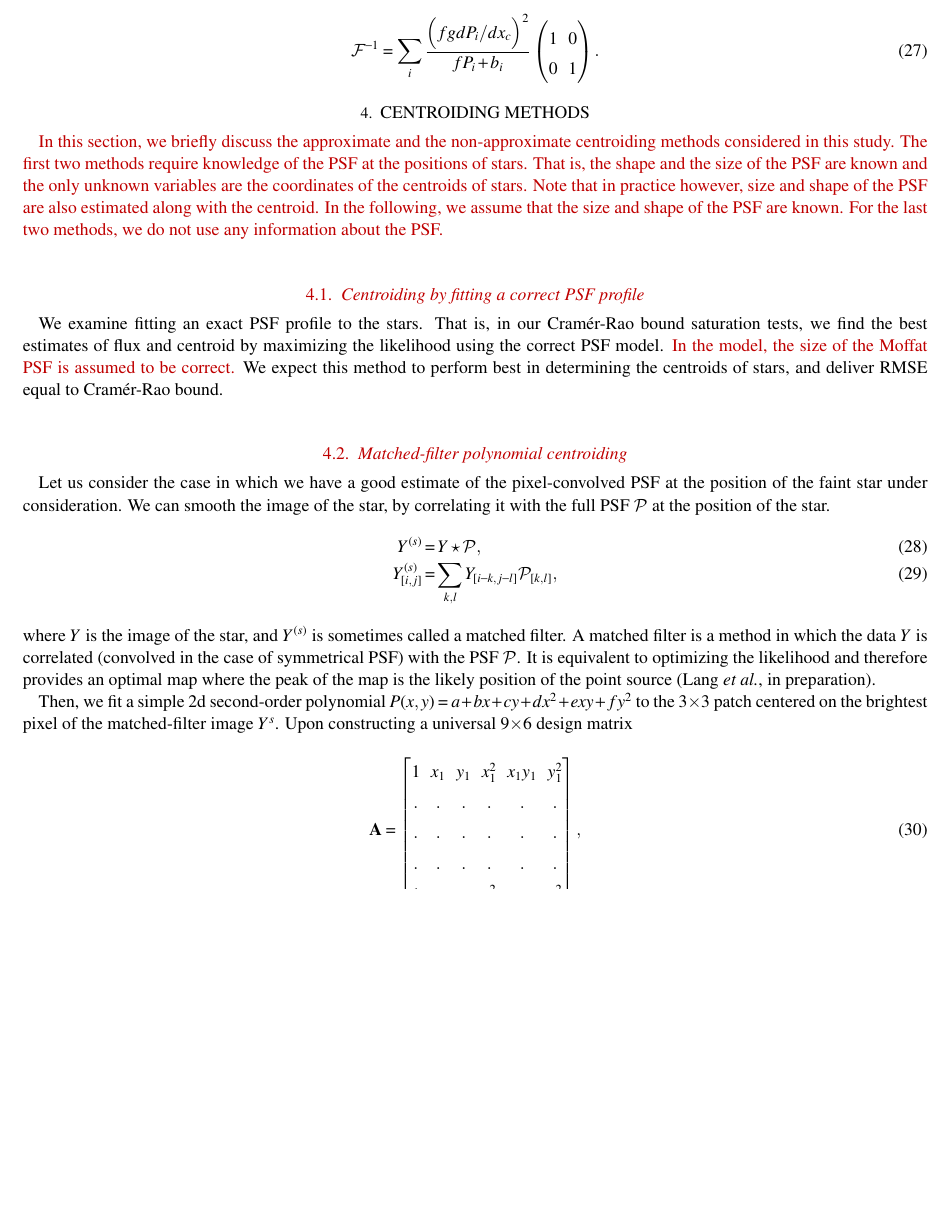
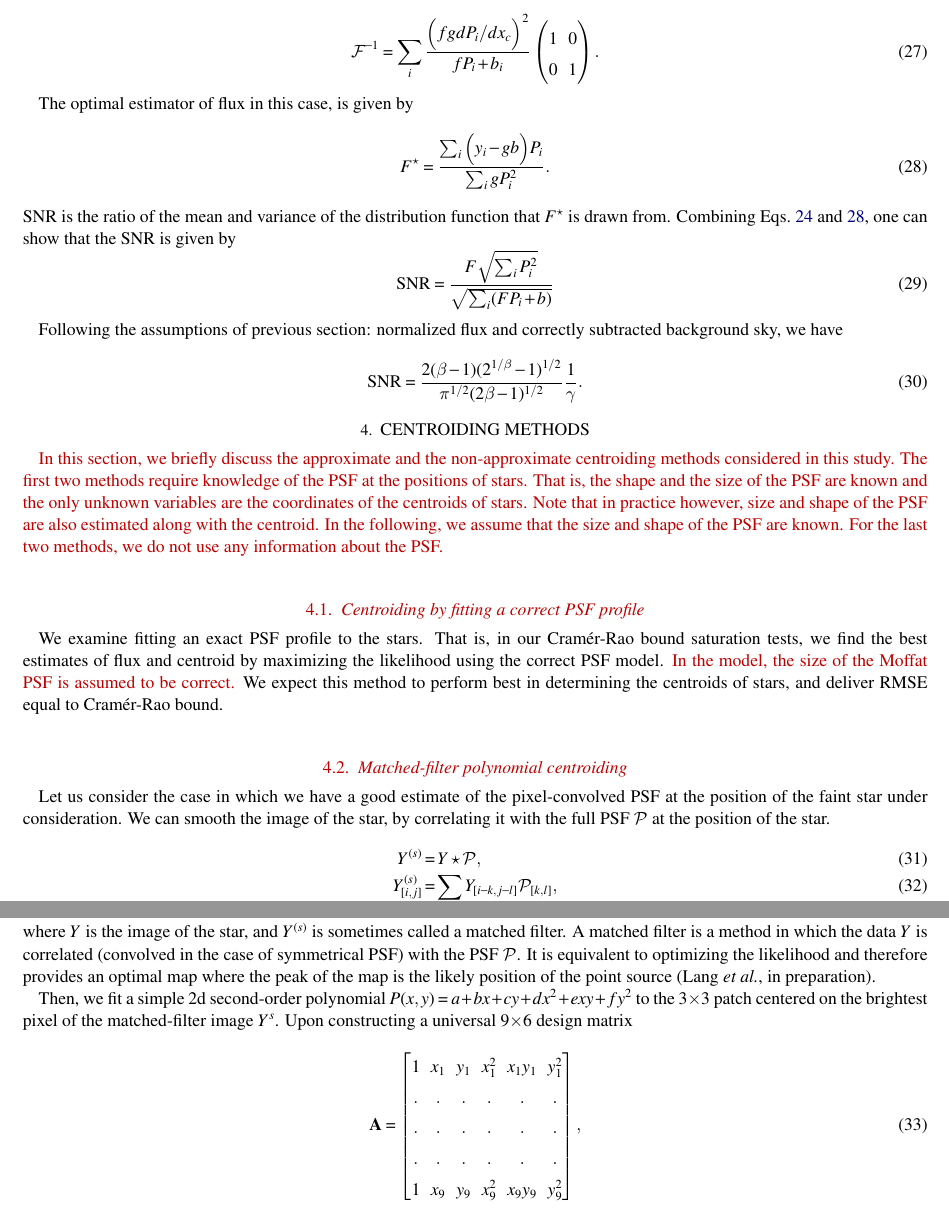
Before and after one commit to mjvakili/centerer, a LaTeX paper (ms/revision2/main.tex): part of page 6 of 18 before the commit and two parts of pages 6 and 7 of 19 after it, the two joined at a grey line, cut so that both start at the same text, the shorter picture padded with empty space. Compiled offline with pdfLaTeX; a LaTeX package or settings file that is missing is left out.

Commit message:
adding more words to Poisson likelihood

```diff
--- a/ms/revision2/main.tex
+++ b/ms/revision2/main.tex
@@ -412,6 +413,22 @@ It can be shown that with the choice of Poisson likelihood (Eq~\ref{eq:poisson_l
 \label{crlbmoffat}
 \eeq
 
+The optimal estimator of flux in this case, is given by
+\beq
+F^{\star} = \frac{\sum_i \Big(y_i - gb\Big)P_i}{\sum_i gP_i^2}.
+\label{eq:optimalf}
+\eeq
+SNR is the ratio of the mean and variance of the distribution function that $F^{\star}$ is drawn from. Combining Eqs.~\ref{eq:poisson_likelihood} and~\ref{eq:optimalf}, one can show that the SNR is given by
+\beq
+\text{SNR} = \frac{F\sqrt{\sum_i P_i^2}}{\sqrt{\sum_i(FP_i+b)}}
+\eeq
+
+Following the assumptions of previous section: normalized flux and correctly subtracted background sky, we have
+
+\beq
+\text{SNR} = \frac{2(\beta-1)(2^{1/\beta}-1)^{1/2}}{\pi^{1/2}(2\beta-1)^{1/2}}\frac{1}{\gamma}.
+\label{snr3}
+\eeq
 
 \section{Centroiding methods}\label{sec:method}
 
```
Also changed, not shown: ms/revision2/main.tex (5 more changed lines).
